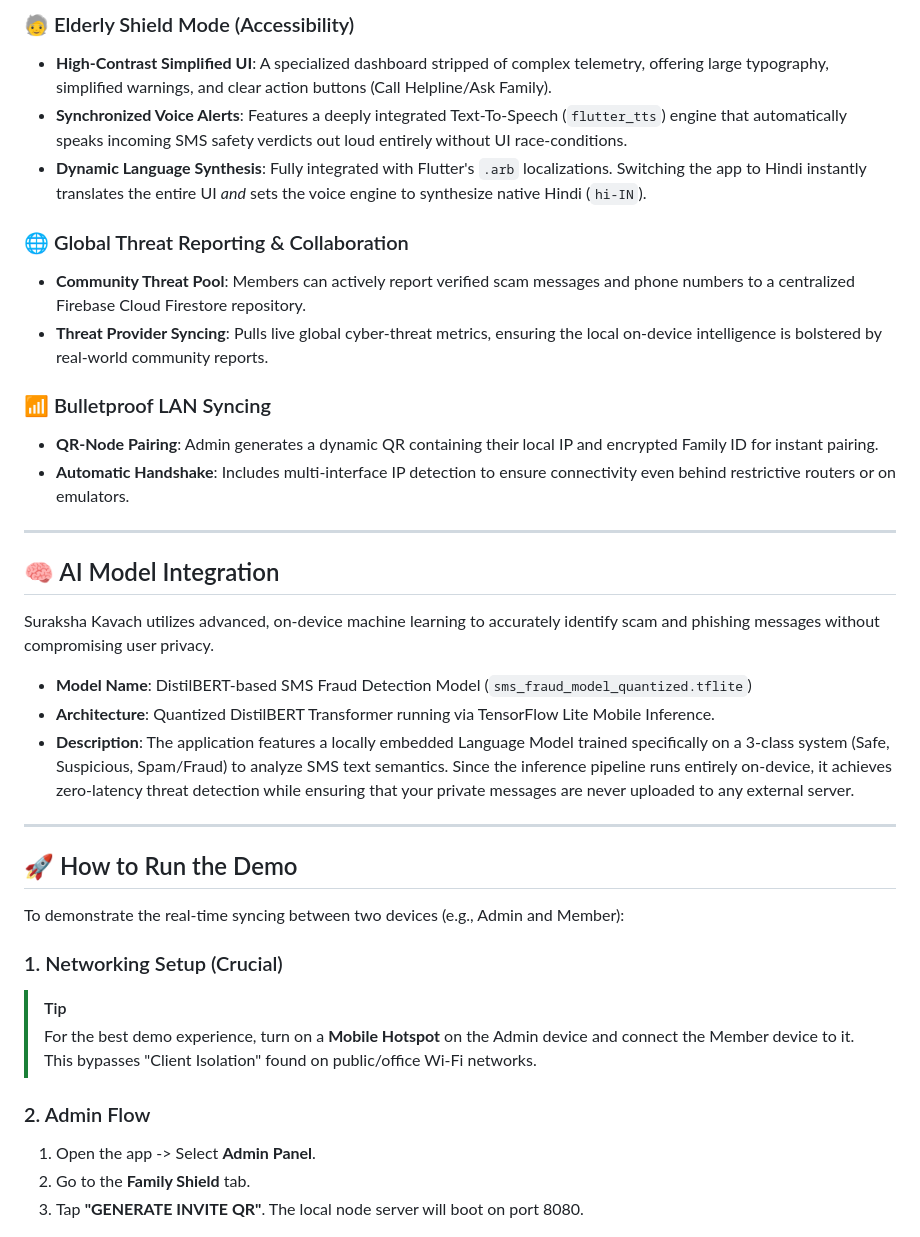
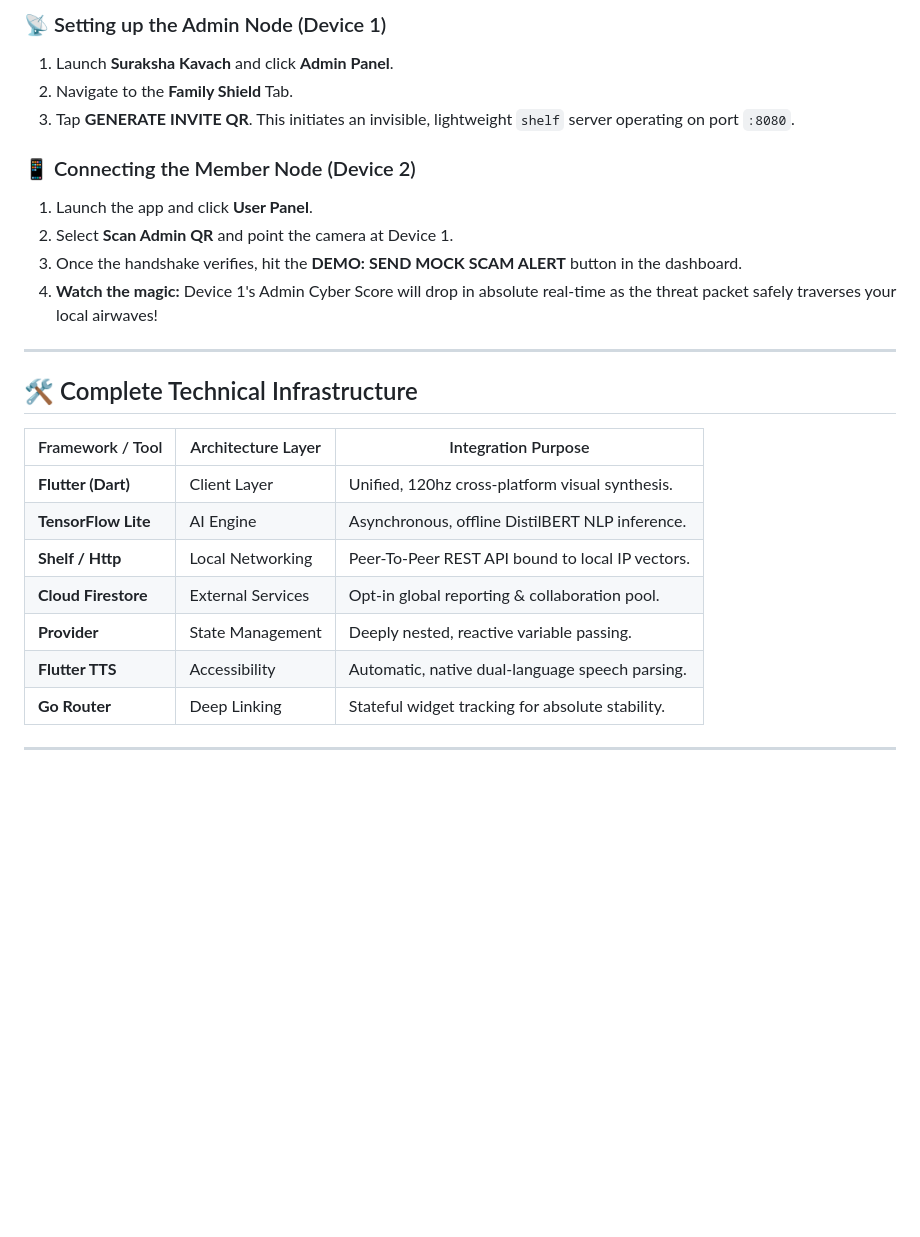
Before and after one commit to abhijeet42/Suraksha-Kavach-3.0, a Markdown page: README.md, the part around one of its changes. Drawn GitHub-style; blank space fills up the shorter version.

```diff
--- a/README.md
+++ b/README.md
@@ -35,39 +59,27 @@
 
-### 🧓 Elderly Shield Mode (Accessibility)
-*   **High-Contrast Simplified UI**: A specialized dashboard stripped of complex telemetry, offering large typography, simplified warnings, and clear action buttons (Call Helpline/Ask Family).
-*   **Synchronized Voice Alerts**: Features a deeply integrated Text-To-Speech (`flutter_tts`) engine that automatically speaks incoming SMS safety verdicts out loud entirely without UI race-conditions.
-*   **Dynamic Language Synthesis**: Fully integrated with Flutter's `.arb` localizations. Switching the app to Hindi instantly translates the entire UI *and* sets the voice engine to synthesize native Hindi (`hi-IN`).
+### 📡 Setting up the Admin Node (Device 1)
+1. Launch **Suraksha Kavach** and click **Admin Panel**.
+2. Navigate to the **Family Shield** Tab.
+3. Tap **GENERATE INVITE QR**. This initiates an invisible, lightweight `shelf` server operating on port `:8080`.
 
-### 🌐 Global Threat Reporting & Collaboration
-*   **Community Threat Pool**: Members can actively report verified scam messages and phone numbers to a centralized Firebase Cloud Firestore repository.
-*   **Threat Provider Syncing**: Pulls live global cyber-threat metrics, ensuring the local on-device intelligence is bolstered by real-world community reports.
-
-### 📶 Bulletproof LAN Syncing
-*   **QR-Node Pairing**: Admin generates a dynamic QR containing their local IP and encrypted Family ID for instant pairing.
-*   **Automatic Handshake**: Includes multi-interface IP detection to ensure connectivity even behind restrictive routers or on emulators.
+### 📱 Connecting the Member Node (Device 2)
+1. Launch the app and click **User Panel**.
+2. Select **Scan Admin QR** and point the camera at Device 1.
+3. Once the handshake verifies, hit the **DEMO: SEND MOCK SCAM ALERT** button in the dashboard.
+4. **Watch the magic:** Device 1's Admin Cyber Score will drop in absolute real-time as the threat packet safely traverses your local airwaves!
 
 ---
 
-## 🧠 AI Model Integration
+## 🛠️ Complete Technical Infrastructure
 
-Suraksha Kavach utilizes advanced, on-device machine learning to accurately identify scam and phishing messages without compromising user privacy.
-
-*   **Model Name**: DistilBERT-based SMS Fraud Detection Model (`sms_fraud_model_quantized.tflite`)
-*   **Architecture**: Quantized DistilBERT Transformer running via TensorFlow Lite Mobile Inference.
-*   **Description**: The application features a locally embedded Language Model trained specifically on a 3-class system (Safe, Suspicious, Spam/Fraud) to analyze SMS text semantics. Since the inference pipeline runs entirely on-device, it achieves zero-latency threat detection while ensuring that your private messages are never uploaded to any external server.
+| Framework / Tool | Architecture Layer | Integration Purpose |
+|------------------|--------------------|---------------------|
+| **Flutter (Dart)** | Client Layer | Unified, 120hz cross-platform visual synthesis. |
+| **TensorFlow Lite**| AI Engine | Asynchronous, offline DistilBERT NLP inference. |
+| **Shelf / Http** | Local Networking | Peer-To-Peer REST API bound to local IP vectors. |
+| **Cloud Firestore**| External Services| Opt-in global reporting & collaboration pool. |
+| **Provider** | State Management | Deeply nested, reactive variable passing. |
+| **Flutter TTS** | Accessibility | Automatic, native dual-language speech parsing. |
+| **Go Router** | Deep Linking | Stateful widget tracking for absolute stability. |
 
 ---
-
-## 🚀 How to Run the Demo
-
-To demonstrate the real-time syncing between two devices (e.g., Admin and Member):
-
-### 1. Networking Setup (Crucial)
-> [!TIP]
-> For the best demo experience, turn on a **Mobile Hotspot** on the Admin device and connect the Member device to it. This bypasses "Client Isolation" found on public/office Wi-Fi networks.
-
-### 2. Admin Flow
-1. Open the app -> Select **Admin Panel**.
-2. Go to the **Family Shield** tab.
-3. Tap **"GENERATE INVITE QR"**. The local node server will boot on port 8080.
-
```
Also changed, not shown: other parts of README.md (+44 -54 lines).
